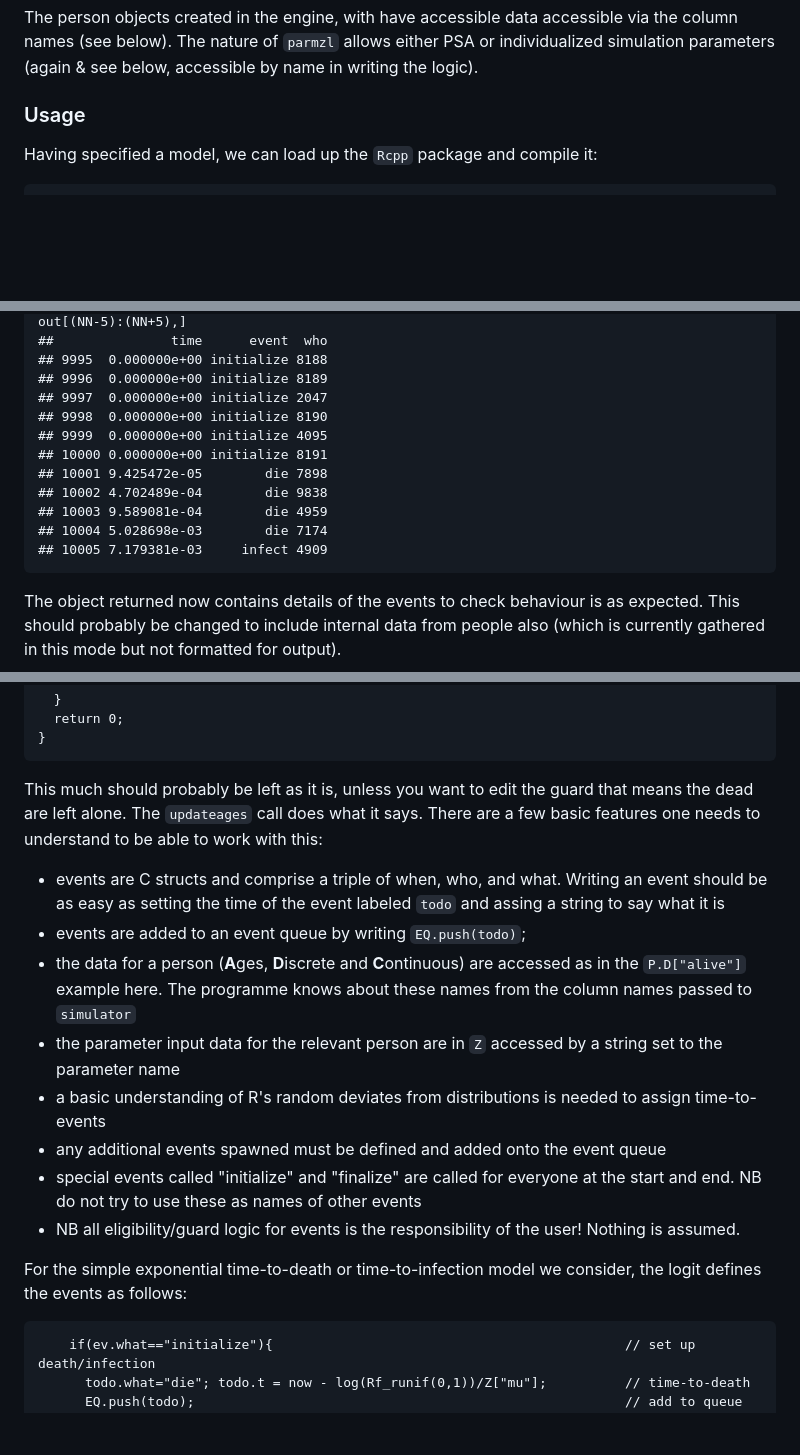
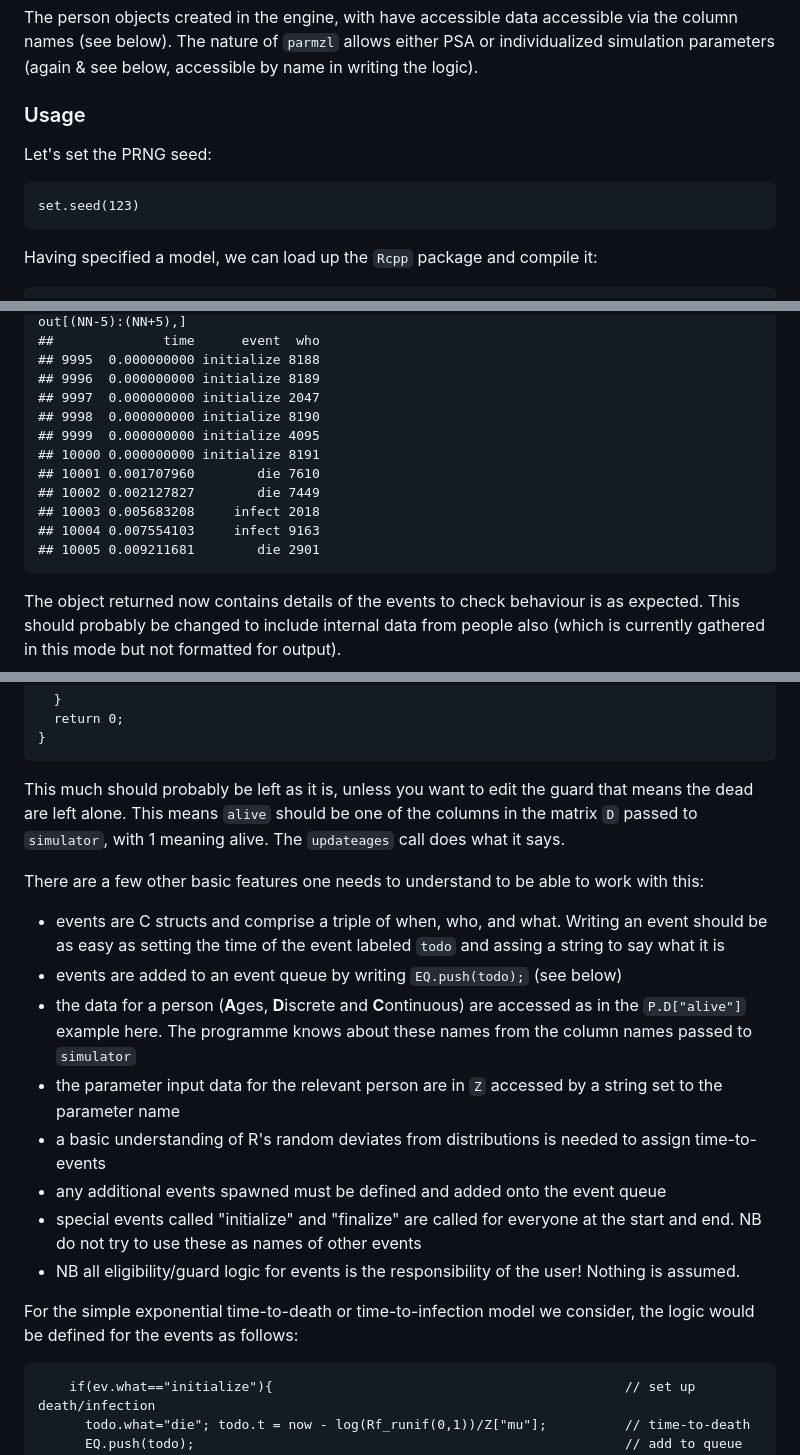
Before and after one commit to petedodd/pilsner, a Markdown page: README.md, 3 parts joined by grey strips. GitHub-like rendering; blank space fills up the shorter version.

Commit message:
RNG seed set

````diff
--- a/README.md
+++ b/README.md
@@ -44,6 +44,12 @@ The person objects created in the engine, with have accessible data accessible v
 
 ### Usage
 
+Let's set the PRNG seed:
+
+``` {.r}
+set.seed(123)
+```
+
 Having specified a model, we can load up the `Rcpp` package and compile it:
 
 ``` {.r}
@@ -130,16 +136,16 @@ out <- simulator(AM,CM,DM,100,PPL,recording=TRUE) #
 out[(NN-5):(NN+5),]
-##               time      event  who
-## 9995  0.000000e+00 initialize 8188
-## 9996  0.000000e+00 initialize 8189
-## 9997  0.000000e+00 initialize 2047
-## 9998  0.000000e+00 initialize 8190
-## 9999  0.000000e+00 initialize 4095
-## 10000 0.000000e+00 initialize 8191
-## 10001 9.425472e-05        die 7898
-## 10002 4.702489e-04        die 9838
-## 10003 9.589081e-04        die 4959
-## 10004 5.028698e-03        die 7174
-## 10005 7.179381e-03     infect 4909
+##              time      event  who
+## 9995  0.000000000 initialize 8188
+## 9996  0.000000000 initialize 8189
+## 9997  0.000000000 initialize 2047
+## 9998  0.000000000 initialize 8190
+## 9999  0.000000000 initialize 4095
+## 10000 0.000000000 initialize 8191
+## 10001 0.001707960        die 7610
+## 10002 0.002127827        die 7449
+## 10003 0.005683208     infect 2018
+## 10004 0.007554103     infect 9163
+## 10005 0.009211681        die 2901
 ```
 
 The object returned now contains details of the events to check behaviour is as expected. This should probably be changed to include internal data from people also (which is currently gathered in this mode but not formatted for output).
@@ -168,10 +174,12 @@ int eventdefn( person& P,       // person to be acted on
 }
 ```
 
-This much should probably be left as it is, unless you want to edit the guard that means the dead are left alone. The `updateages` call does what it says. There are a few basic features one needs to understand to be able to work with this:
+This much should probably be left as it is, unless you want to edit the guard that means the dead are left alone. This means `alive` should be one of the columns in the matrix `D` passed to `simulator`, with 1 meaning alive. The `updateages` call does what it says.
+
+There are a few other basic features one needs to understand to be able to work with this:
 
 -   events are C structs and comprise a triple of when, who, and what. Writing an event should be as easy as setting the time of the event labeled `todo` and assing a string to say what it is
--   events are added to an event queue by writing `EQ.push(todo)`;
+-   events are added to an event queue by writing `EQ.push(todo);` (see below)
 -   the data for a person (**A**ges, **D**iscrete and **C**ontinuous) are accessed as in the `P.D["alive"]` example here. The programme knows about these names from the column names passed to `simulator`
 -   the parameter input data for the relevant person are in `Z` accessed by a string set to the parameter name
 -   a basic understanding of R's random deviates from distributions is needed to assign time-to-events
@@ -179,7 +187,7 @@ This much should probably be left as it is, unless you want to edit the guard th
 -   special events called "initialize" and "finalize" are called for everyone at the start and end. NB do not try to use these as names of other events
 -   NB all eligibility/guard logic for events is the responsibility of the user! Nothing is assumed.
 
-For the simple exponential time-to-death or time-to-infection model we consider, the logit defines the events as follows:
+For the simple exponential time-to-death or time-to-infection model we consider, the logic would be defined for the events as follows:
 
 ``` {.cpp}
     if(ev.what=="initialize"){                                             // set up death/infection
````
Also changed, not shown: other parts of README.md (+22 -22 lines), README_figs/README-unnamed-chunk-9-1.png (added), 2 other files.
